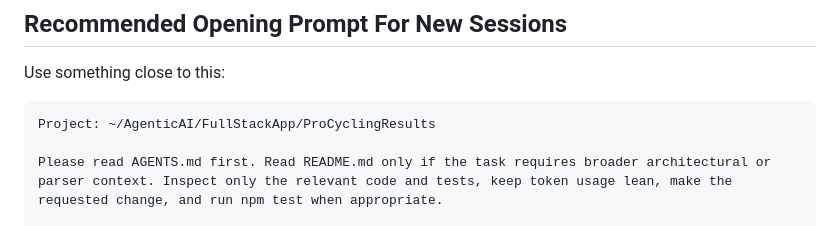
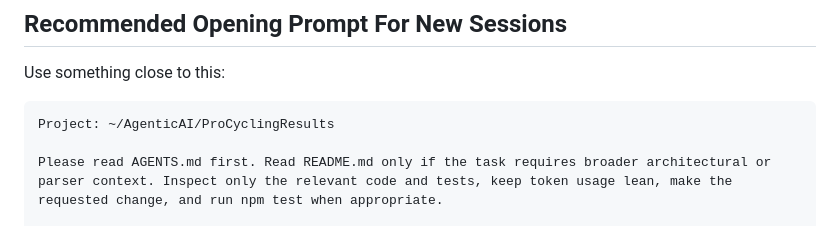
Before and after one commit to streamrD/ProCyclingResults, a Markdown page: AGENTS.md, the part around the change. Drawn GitHub-style.

````diff
--- a/AGENTS.md
+++ b/AGENTS.md
@@ -101,7 +101,7 @@ Two techniques worth reusing:
 Use something close to this:
 
 ```text
-Project: ~/AgenticAI/FullStackApp/ProCyclingResults
+Project: ~/AgenticAI/ProCyclingResults
 
 Please read AGENTS.md first. Read README.md only if the task requires broader architectural or parser context. Inspect only the relevant code and tests, keep token usage lean, make the requested change, and run npm test when appropriate.
 
````
Also changed, not shown: handoff.md (+2 -2 lines).
